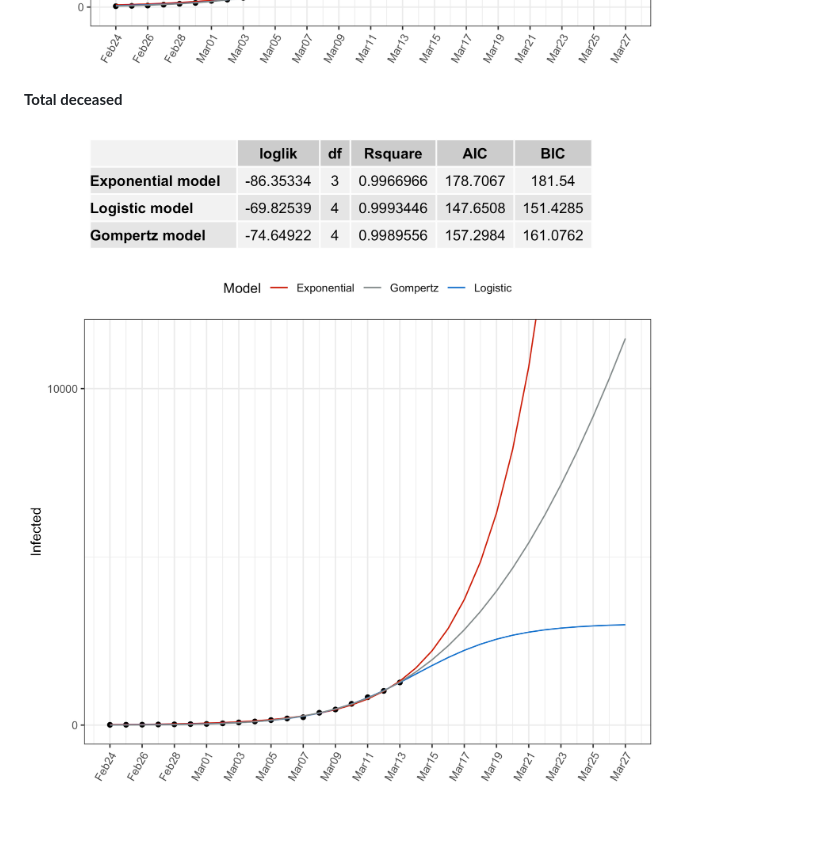
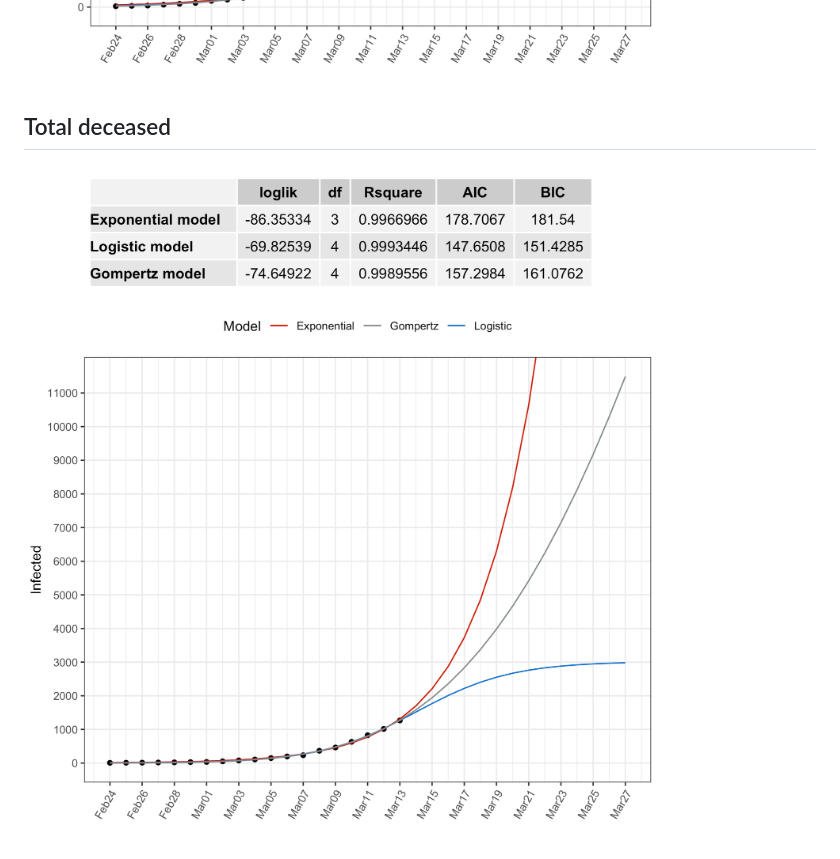
Before and after one commit to Isaura234/COVID-19-IT, a Markdown page: README.md, the part around the change printed below. GitHub-like rendering; pictures changed too: COVID-19-IT_deceased_plot.png; blank space fills up the shorter version.

```diff
--- a/README.md
+++ b/README.md
@@ -13,7 +12,7 @@ Full report available at [COVID-19-IT.html](https://htmlpreview.github.io/?https
 
 <img src="COVID-19-IT_infected_plot.png" alt="graph" width="80%"/>
 
-**Total deceased**
+## Total deceased
 
 <img src="COVID-19-IT_deceased_table.png" alt="table" width="80%"/>
 
```
Also changed, not shown: other parts of README.md (+1 -2 lines), 2 other files.
